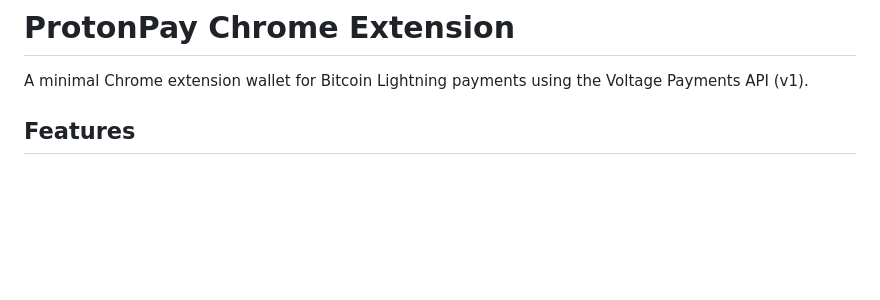
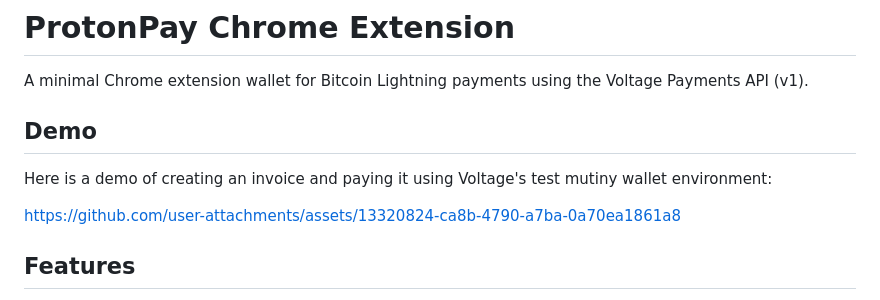
Before and after one commit to ecurrencyhodler/protonpay, a Markdown page: README.md, the part around the change. Rendered like a GitHub page; blank space fills up the shorter version.

Commit message:
Update README.md
Added demo video

```diff
--- a/README.md
+++ b/README.md
@@ -1,6 +1,13 @@
 # ProtonPay Chrome Extension
 
 A minimal Chrome extension wallet for Bitcoin Lightning payments using the Voltage Payments API (v1).
+
+## Demo
+Here is a demo of creating an invoice and paying it using Voltage's test mutiny wallet environment:
+
+https://github.com/user-attachments/assets/13320824-ca8b-4790-a7ba-0a70ea1861a8
+
+
 
 ## Features
 
```
